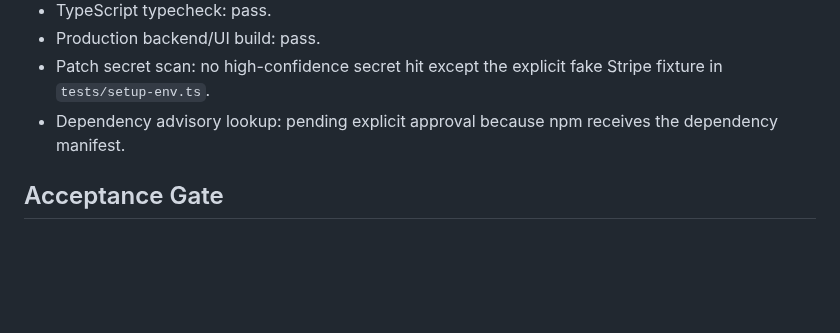
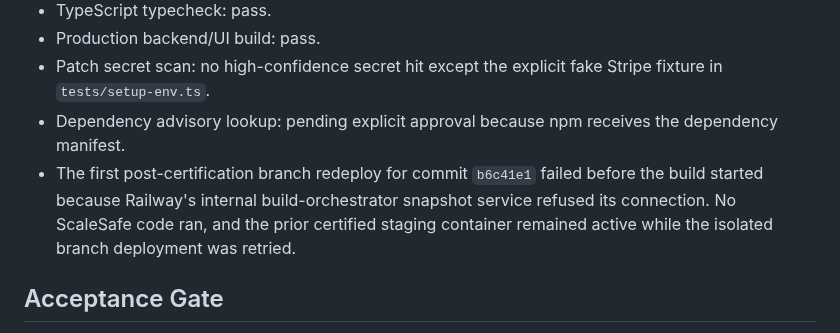
Before and after one commit to Pkorn79/ScaleSafe, a Markdown page: docs/COMMAND_CENTER_PHASE_1_IMPLEMENTATION_AND_CERTIFICATION.md, the part around the change. Rendered like a GitHub page; blank space fills up the shorter version.

Commit message:
docs: record staging deploy retry

```diff
--- a/docs/COMMAND_CENTER_PHASE_1_IMPLEMENTATION_AND_CERTIFICATION.md
+++ b/docs/COMMAND_CENTER_PHASE_1_IMPLEMENTATION_AND_CERTIFICATION.md
@@ -160,6 +160,7 @@ Creating a reseller with an already-used external reference correctly failed at
 - Production backend/UI build: pass.
 - Patch secret scan: no high-confidence secret hit except the explicit fake Stripe fixture in `tests/setup-env.ts`.
 - Dependency advisory lookup: pending explicit approval because npm receives the dependency manifest.
+- The first post-certification branch redeploy for commit `b6c41e1` failed before the build started because Railway's internal build-orchestrator snapshot service refused its connection. No ScaleSafe code ran, and the prior certified staging container remained active while the isolated branch deployment was retried.
 
 ## Acceptance Gate
 
```
